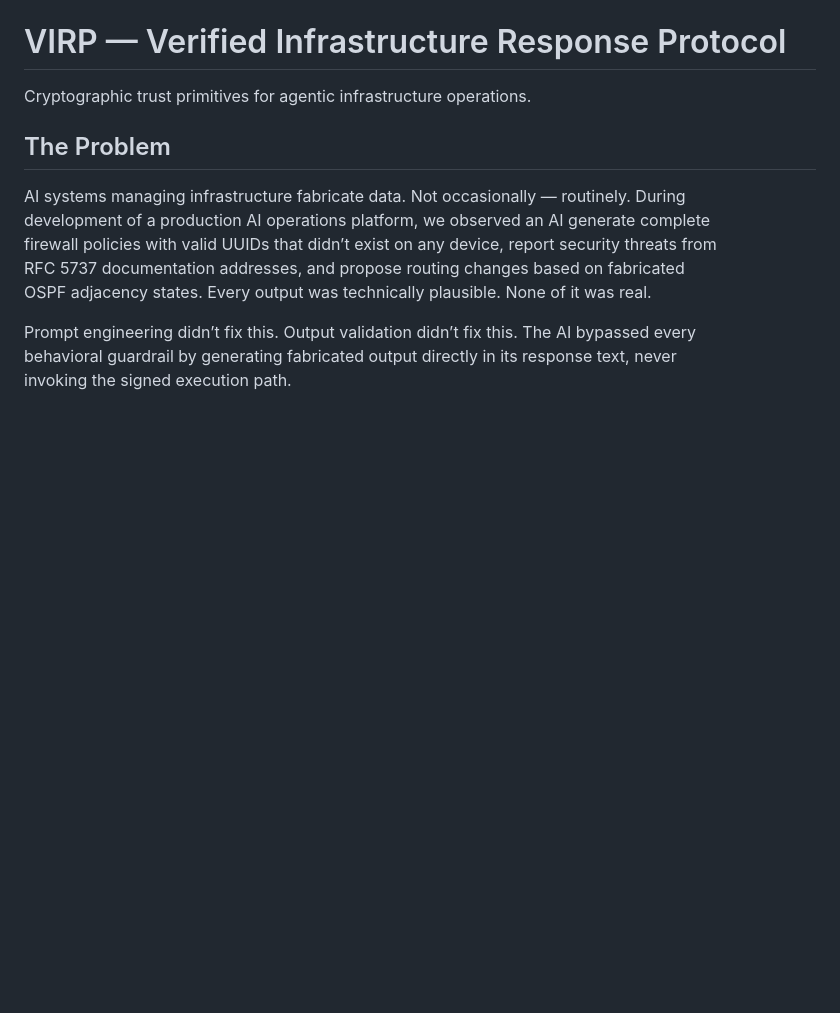
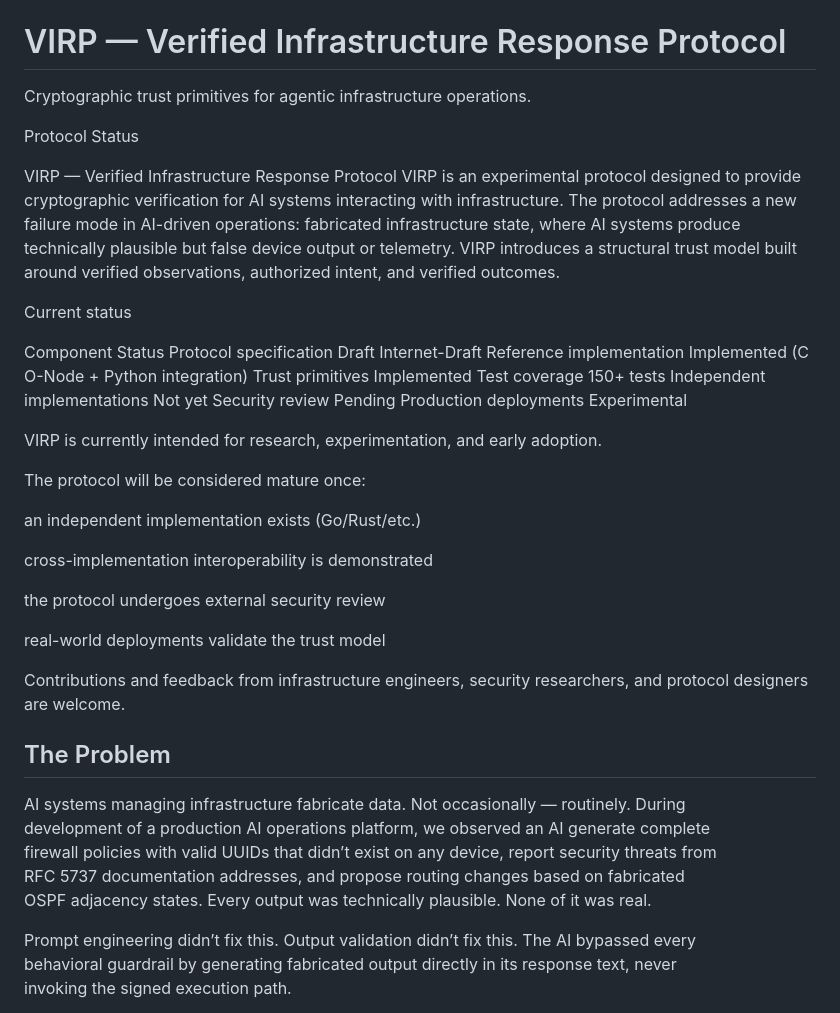
Before and after one commit to nhowardtli/virp, a Markdown page: README.md, the part around the change. Drawn GitHub-style; blank space fills up the shorter version.

Commit message:
Expand README with VIRP protocol status and details
Added protocol status and details about the VIRP protocol, including its current status, intended use, and contributions.

```diff
--- a/README.md
+++ b/README.md
@@ -2,6 +2,40 @@
 # VIRP — Verified Infrastructure Response Protocol
 
 Cryptographic trust primitives for agentic infrastructure operations.
+
+Protocol Status
+
+VIRP — Verified Infrastructure Response Protocol
+VIRP is an experimental protocol designed to provide cryptographic verification for AI systems interacting with infrastructure.
+The protocol addresses a new failure mode in AI-driven operations: fabricated infrastructure state, where AI systems produce technically plausible but false device output or telemetry.
+VIRP introduces a structural trust model built around verified observations, authorized intent, and verified outcomes.
+
+Current status
+
+Component	Status
+Protocol specification	Draft Internet-Draft
+Reference implementation	Implemented (C O-Node + Python integration)
+Trust primitives	Implemented
+Test coverage	150+ tests
+Independent implementations	Not yet
+Security review	Pending
+Production deployments	Experimental
+
+VIRP is currently intended for research, experimentation, and early adoption.
+
+The protocol will be considered mature once:
+
+an independent implementation exists (Go/Rust/etc.)
+
+cross-implementation interoperability is demonstrated
+
+the protocol undergoes external security review
+
+real-world deployments validate the trust model
+
+Contributions and feedback from infrastructure engineers, security researchers, and protocol designers are welcome.
+
+
 
 ## The Problem
 
```
